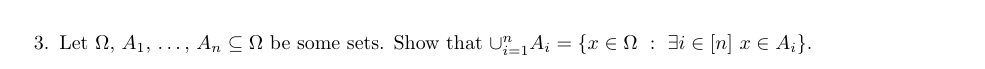
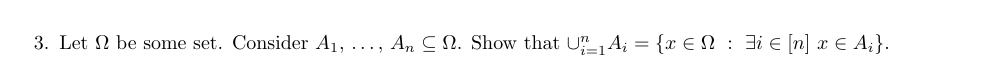
Before and after one commit to alexanderknop/alexanderknop.github.io, a LaTeX problem sheet (teaching/ucsd/160a/2019/fall/assets/homework_1.tex): part of page 3 of 3, cut so that both start at the same text. Compiled offline with pdfLaTeX.

Commit message:
Update homework for ucsd/160A

```diff
--- a/teaching/ucsd/160a/2019/fall/assets/homework_1.tex
+++ b/teaching/ucsd/160a/2019/fall/assets/homework_1.tex
@@ -51,7 +51,7 @@
       \end{solution}
       \newpage
     \question
-      Let $\Omega$, $A_1$, \dots, $A_n \subseteq \Omega$ be some sets.
+      Let $\Omega$ be some set. Consider $A_1$, \dots, $A_n \subseteq \Omega$.
 			Show that
 			$\cup_{i = 1}^n A_i =
 			    \left\{x \in \Omega ~:~ \exists i \in [n] \  x \in A_i \right\}$.
```
Also changed, not shown: teaching/ucsd/160a/2019/fall/assets/homework_1.pdf.
